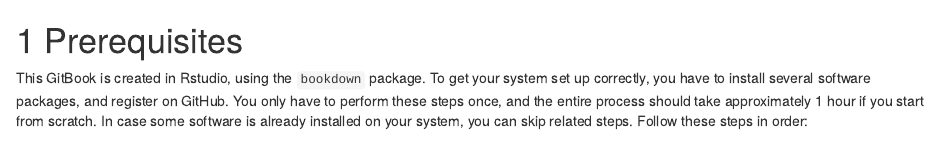
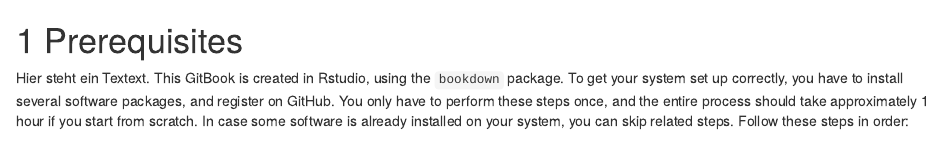
Before and after one commit to j-steinhart/Presentations-efficaces, an R Markdown document (prerequisites.Rmd): the page in a window 1100 px wide, from its top. Rendered offline with R 4.5, knitr and Pandoc, with nearby package versions; drawn as R Markdown's standard HTML page in place of the format the file asks for.

Commit message:
Testtest

```diff
--- a/prerequisites.Rmd
+++ b/prerequisites.Rmd
@@ -1,6 +1,6 @@
 # Prerequisites
 
-This GitBook is created in Rstudio, using the `bookdown` package. To get your system set up correctly, you have to install several software packages, and register on GitHub. You only have to perform these steps once, and the entire process should take approximately 1 hour if you start from scratch. In case some software is already installed on your system, you can skip related steps. Follow these steps in order:
+Hier steht ein Textext. This GitBook is created in Rstudio, using the `bookdown` package. To get your system set up correctly, you have to install several software packages, and register on GitHub. You only have to perform these steps once, and the entire process should take approximately 1 hour if you start from scratch. In case some software is already installed on your system, you can skip related steps. Follow these steps in order:
 
 1. Install R from [cloud.r-project.org](https://cloud.r-project.org/)
 2. Install Rstudio Desktop (Free) from [rstudio.com](https://rstudio.com/products/rstudio/download/#download)
```
